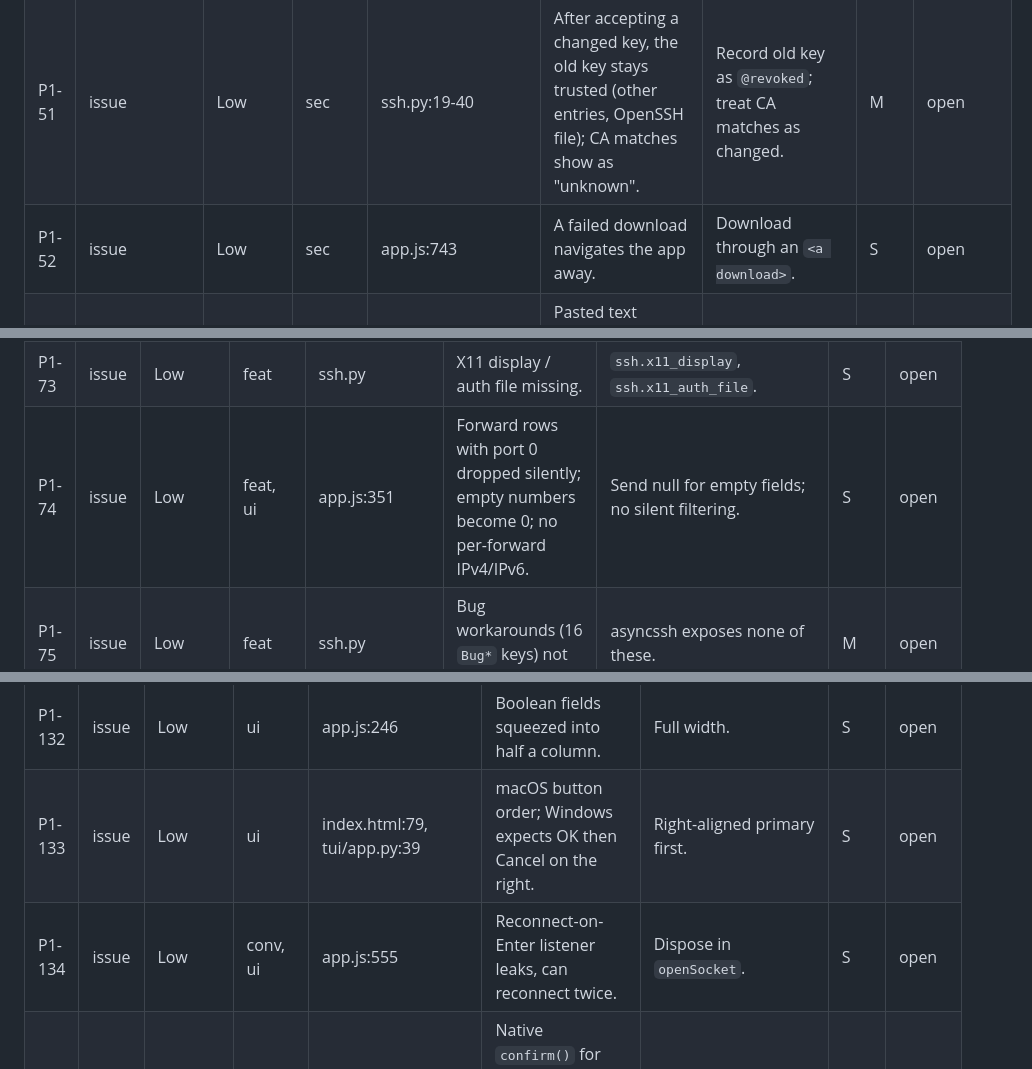
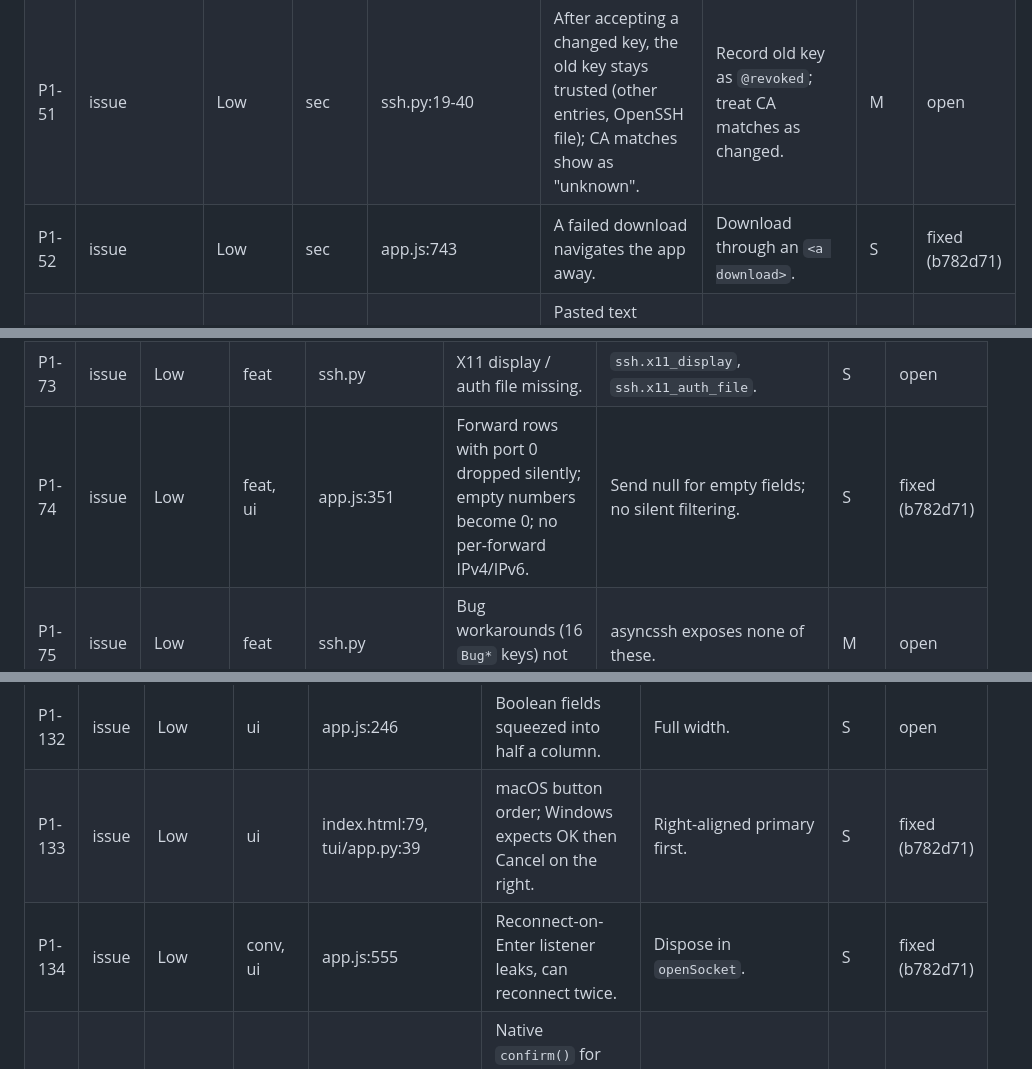
Before and after one commit to xavilach/termdeck, a Markdown page: .claude/review/findings.md, 3 parts joined by grey strips. Rendered like a GitHub page.

```diff
--- a/.claude/review/findings.md
+++ b/.claude/review/findings.md
@@ -74,7 +74,7 @@ PuTTY options are issues, not improvements: REQUIREMENTS.md asks for every PuTTY
 |---|---|---|---|---|---|---|---|---|
 | P1-50 | issue | Medium | sec | web/server.py:505 | The start token is in the browser's command line (/proc readable by other local users). | Open a private redirect file instead of the token URL. | M | open |
 | P1-51 | issue | Low | sec | ssh.py:19-40 | After accepting a changed key, the old key stays trusted (other entries, OpenSSH file); CA matches show as "unknown". | Record old key as `@revoked`; treat CA matches as changed. | M | open |
-| P1-52 | issue | Low | sec | app.js:743 | A failed download navigates the app away. | Download through an `<a download>`. | S | open |
+| P1-52 | issue | Low | sec | app.js:743 | A failed download navigates the app away. | Download through an `<a download>`. | S | fixed (b782d71) |
 | P1-53 | issue | Low | sec | tui/terminal.py:190, app.js | Pasted text containing `ESC[201~` breaks out of bracketed paste. | Strip ESC from pastes. | S | open |
 | P1-54 | improvement | Low | sec | server.py:421 | Uploads have no size or part limit. | Part count limit, 413. | S | proposed |
 | P1-55 | improvement | Low | sec | server.py:63 | Per-tab secrets never expire; no logout. | Idle expiry, logout on pagehide. | S | proposed |
@@ -100,7 +100,7 @@ PuTTY options are issues, not improvements: REQUIREMENTS.md asks for every PuTTY
 | P1-71 | issue | Low | feat | ssh.py | Auth options missing: no-trivial-auth, keyboard-interactive off, certificate file, skip auth. | `ssh.*` advanced options. | S | open |
 | P1-72 | issue | Low | feat | ssh.py | TTY modes missing. | `ssh.tty_modes`. | S | open |
 | P1-73 | issue | Low | feat | ssh.py | X11 display / auth file missing. | `ssh.x11_display`, `ssh.x11_auth_file`. | S | open |
-| P1-74 | issue | Low | feat, ui | app.js:351 | Forward rows with port 0 dropped silently; empty numbers become 0; no per-forward IPv4/IPv6. | Send null for empty fields; no silent filtering. | S | open |
+| P1-74 | issue | Low | feat, ui | app.js:351 | Forward rows with port 0 dropped silently; empty numbers become 0; no per-forward IPv4/IPv6. | Send null for empty fields; no silent filtering. | S | fixed (b782d71) |
 | P1-75 | issue | Low | feat | ssh.py | Bug workarounds (16 `Bug*` keys) not available. | asyncssh exposes none of these. | M | open |
 | P1-76 | issue | Low | feat | ssh.py | TCP keepalives, address family, logical host name, username from environment, terminal speed missing. | `ssh.*` → asyncssh `tcp_keepalive`, `family`. | S | open |
 | P1-77 | issue | Medium | feat | cli.py | Plink options `-v`, `-m`, `-s`, `-nc`, `-pwfile`, `-sshlog`, `-4/-6` missing; no event log. | `-v` to stderr, per-session event log. | M | open |
@@ -166,8 +166,8 @@ PuTTY options are issues, not improvements: REQUIREMENTS.md asks for every PuTTY
 | P1-130 | issue | Low | ui | app.css:179, app.js:133 | "COM" badge overflows and is used for /dev and URLs. | 32 px column, "SER". | S | open |
 | P1-131 | issue | Low | ui | index.html:15,37,53 | Full-width ＋ and emoji render as boxes or in colour. | Inline SVG icons. | S | open |
 | P1-132 | issue | Low | ui | app.js:246 | Boolean fields squeezed into half a column. | Full width. | S | open |
-| P1-133 | issue | Low | ui | index.html:79, tui/app.py:39 | macOS button order; Windows expects OK then Cancel on the right. | Right-aligned primary first. | S | open |
-| P1-134 | issue | Low | conv, ui | app.js:555 | Reconnect-on-Enter listener leaks, can reconnect twice. | Dispose in `openSocket`. | S | open |
+| P1-133 | issue | Low | ui | index.html:79, tui/app.py:39 | macOS button order; Windows expects OK then Cancel on the right. | Right-aligned primary first. | S | fixed (b782d71) |
+| P1-134 | issue | Low | conv, ui | app.js:555 | Reconnect-on-Enter listener leaks, can reconnect twice. | Dispose in `openSocket`. | S | fixed (b782d71) |
 | P1-135 | issue | Low | ui | app.js:185, tui/app.py:320 | Native `confirm()` for delete; "Copy" vs "Duplicate"; "Folder" vs `--group`. | One dialog, one term. | S | open |
 | P1-136 | issue | Low | ui | gui.py:63 | Fixed dark window background; window geometry not saved. | Theme background; save geometry. | S | open |
 | P1-137 | issue | Medium | win | gui.py:69 | WebView2 cache in roaming %APPDATA%. | `data_dir()` → %LOCALAPPDATA%. | S | open |
```
Also changed, not shown: other parts of .claude/review/findings.md (+16 -16 lines).
